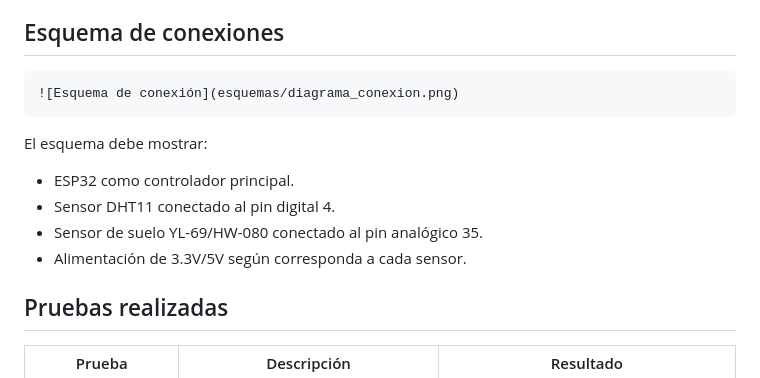
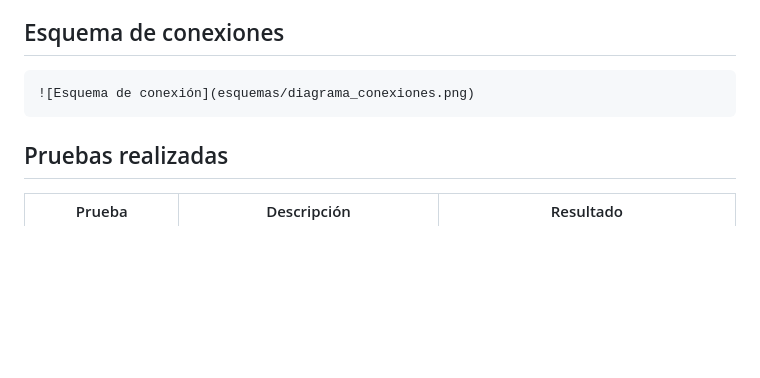
Before and after one commit to Elobar/monitor-salud-plantas-esp32, a Markdown page: README.md, the part around one of its changes. Drawn GitHub-style; blank space fills up the shorter version.

Commit message:
Replace connection diagram and add test images
Updated connection diagram and added test evidence image.

````diff
--- a/README.md
+++ b/README.md
@@ -103,13 +103,8 @@ codigo/
 
 ## Esquema de conexiones
 ```
-![Esquema de conexión](esquemas/diagrama_conexion.png)
+![Esquema de conexión](esquemas/diagrama_conexiones.png)
 ```
-El esquema debe mostrar:
-- ESP32 como controlador principal.
-- Sensor DHT11 conectado al pin digital 4.
-- Sensor de suelo YL-69/HW-080 conectado al pin analógico 35.
-- Alimentación de 3.3V/5V según corresponda a cada sensor.
 
 ## Pruebas realizadas
 
````
Also changed, not shown: other parts of README.md (+1 -1 lines).
